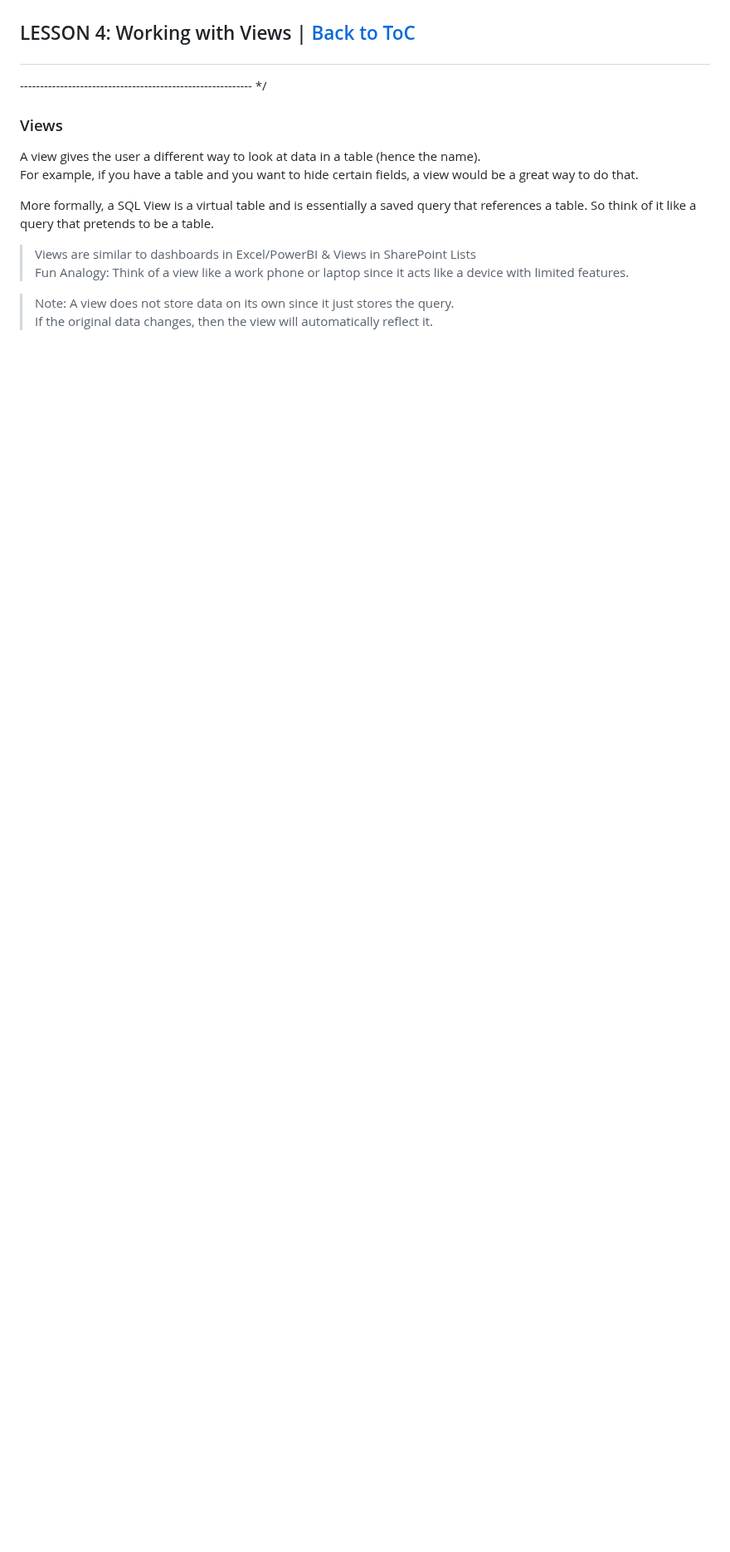
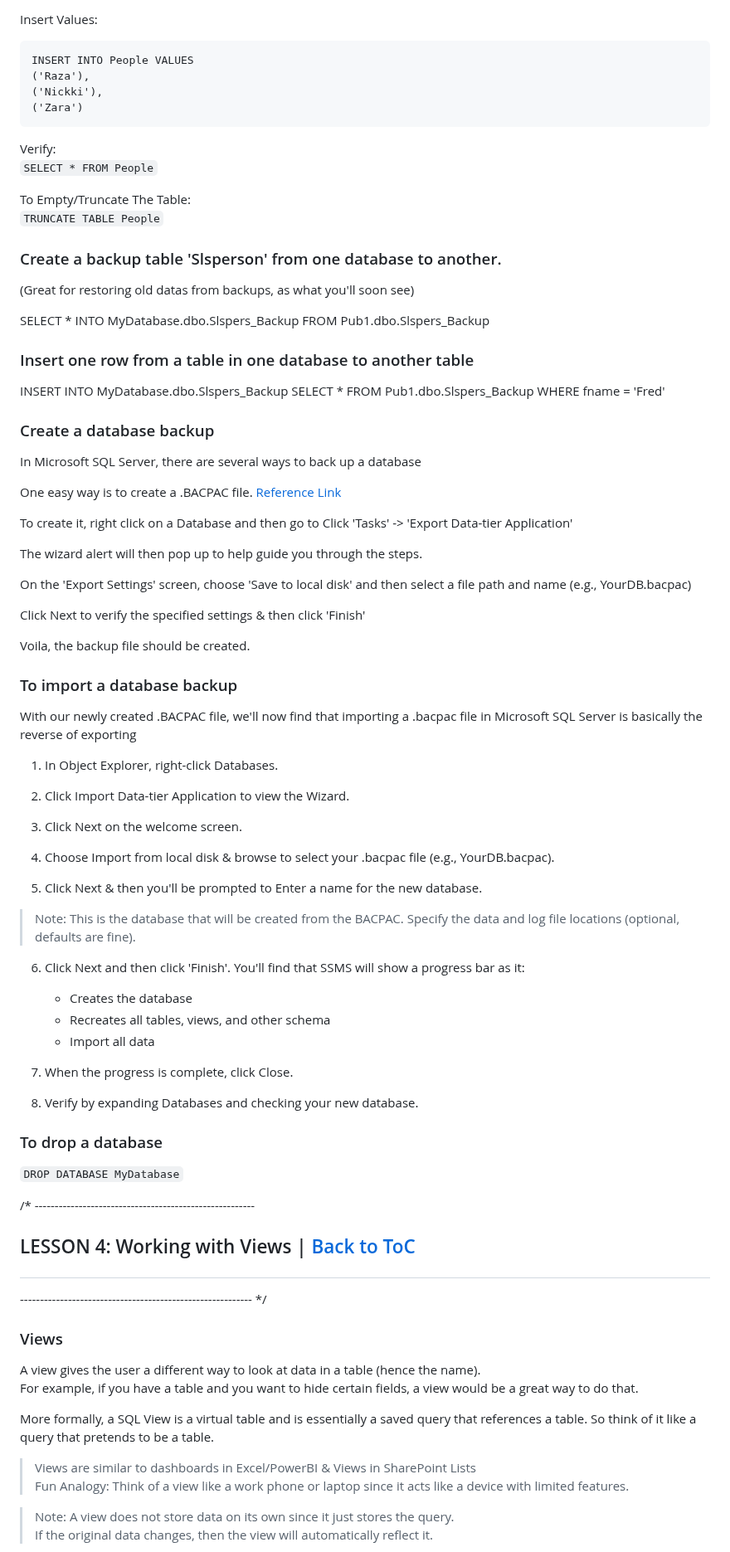
Before and after one commit to Razat94/learn, a Markdown page: T-SQL/SQL Part 2 ReadMe.md, the part around one of its changes. Shown at 83% size. Drawn GitHub-style; blank space fills up the shorter version.

````diff
--- a/T-SQL/SQL Part 2 ReadMe.md
+++ b/T-SQL/SQL Part 2 ReadMe.md
@@ -842,3 +860,74 @@ SELECT * FROM Slspers_Backup
+Insert Values:
+```
+INSERT INTO People VALUES
+('Raza'),
+('Nickki'),
+('Zara')
+```
+
+Verify:
+``` SELECT * FROM People ```
+
+To Empty/Truncate The Table:
+``` TRUNCATE TABLE People ```
+
+### Create a backup table 'Slsperson' from one database to another.
+(Great for restoring old datas from backups, as what you'll soon see)
+
+SELECT *
+INTO MyDatabase.dbo.Slspers_Backup
+FROM Pub1.dbo.Slspers_Backup
+
+
+### Insert one row from a table in one database to another table
+INSERT INTO MyDatabase.dbo.Slspers_Backup
+SELECT *
+FROM Pub1.dbo.Slspers_Backup
+WHERE fname = 'Fred'
+
+
+### Create a database backup
+In Microsoft SQL Server, there are several ways to back up a database
+
+One easy way is to create a .BACPAC file.
+[Reference Link](https://www.youtube.com/watch?v=XLzV_gagkZc)
+
+To create it, right click on a Database and then go to
+Click 'Tasks' -> 'Export Data-tier Application'
+
+The wizard alert will then pop up to help guide you through the steps.
+
+On the 'Export Settings' screen, choose 'Save to local disk' and then select a file path and name (e.g., YourDB.bacpac)
+
+Click Next to verify the specified settings & then click 'Finish'
+
+Voila, the backup file should be created.
+
+### To import a database backup
+With our newly created .BACPAC file, we'll now find that importing a .bacpac file in Microsoft SQL Server is basically the reverse of exporting
+
+1. In Object Explorer, right-click Databases.
+2. Click Import Data-tier Application to view the Wizard.
+
+3. Click Next on the welcome screen.
+4. Choose Import from local disk & browse to select your .bacpac file (e.g., YourDB.bacpac).
+5. Click Next & then you'll be prompted to Enter a name for the new database.
+
+> Note: This is the database that will be created from the BACPAC. Specify the data and log file locations (optional, defaults are fine).
+
+6. Click Next and then click 'Finish'. You'll find that SSMS will show a progress bar as it:
+	- Creates the database
+	- Recreates all tables, views, and other schema
+	- Import all data
+
+7. When the progress is complete, click Close.
+8. Verify by expanding Databases and checking your new database.
+
+### To drop a database
+``` DROP DATABASE MyDatabase ```
+
+
+/* -------------------------------------------------------
 ## <p id = "4"> LESSON 4: Working with Views | [Back to ToC](#toc)</p>
 ---------------------------------------------------------- */
 
````
Also changed, not shown: other parts of T-SQL/SQL Part 2 ReadMe.md (+30 -6 lines), T-SQL/SQL Part 1 ReadMe.md (+10 -0 lines), T-SQL/zz_add_shortcut.png (added).
